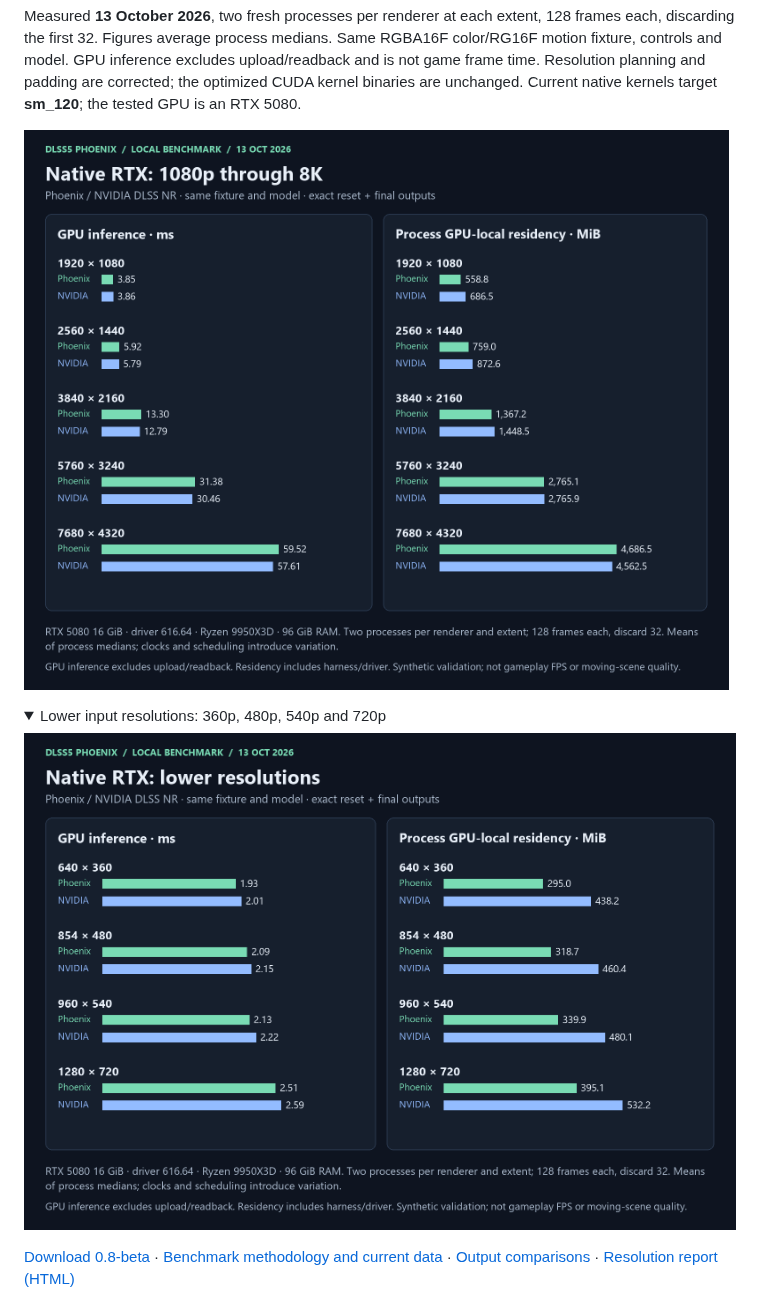
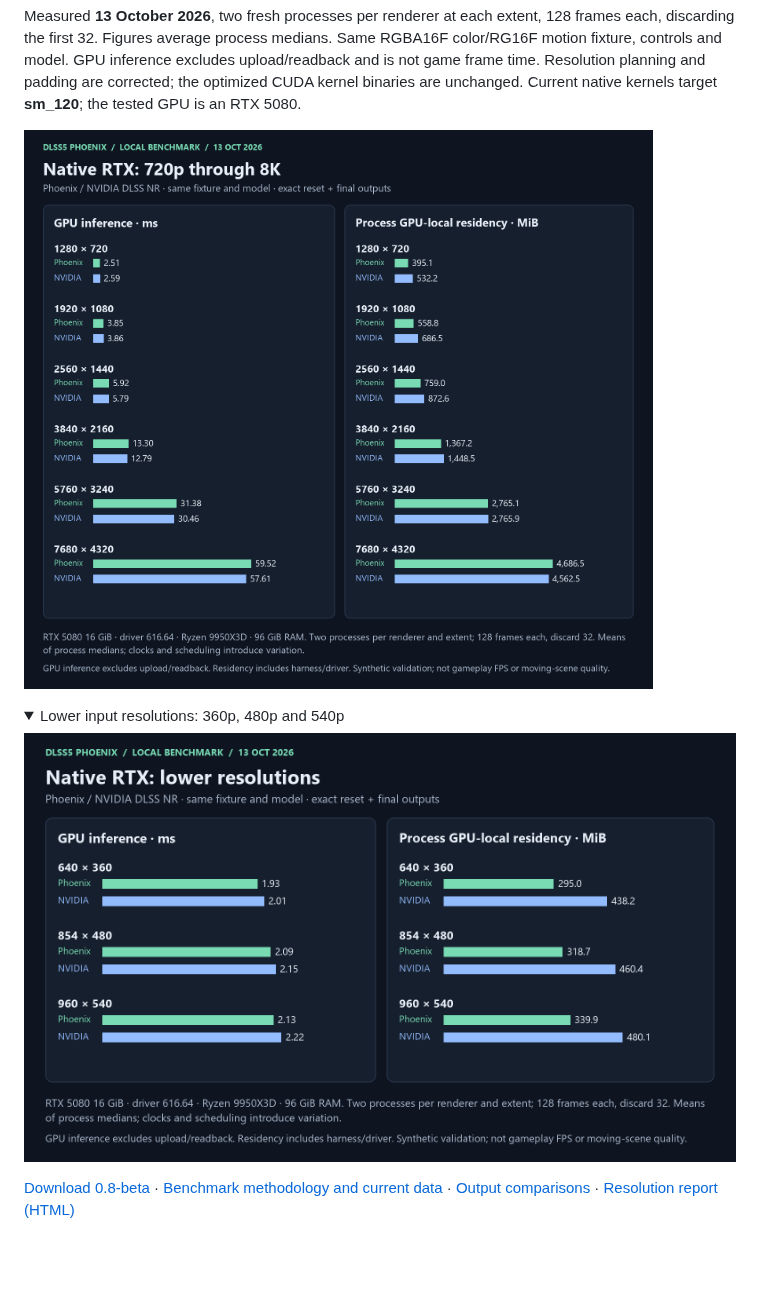
Before and after one commit to RazvanManolache/dlss5-phoenix-addon, a Markdown page: README.md, the part around one of its changes. GitHub-like rendering; pictures changed too: docs/benchmarks/2026-10-13/native-lower-resolutions.png, docs/benchmarks/2026-10-13/native-resolution-scaling.png; folded sections open; blank space fills up the shorter version.

```diff
--- a/README.md
+++ b/README.md
@@ -41,6 +41,6 @@ Current native kernels target **sm_120**; the tested GPU is an RTX 5080.
 
 <details>
-<summary>Lower input resolutions: 360p, 480p, 540p and 720p</summary>
+<summary>Lower input resolutions: 360p, 480p and 540p</summary>
 
 ![Native Phoenix and NVIDIA DLSS NR: lower-resolution latency and GPU residency](docs/benchmarks/2026-10-13/native-lower-resolutions.png)
 
```
Also changed, not shown: other parts of README.md (+1 -1 lines), docs/benchmarks/2026-10-13/native-rtx.png, 2 other files.
